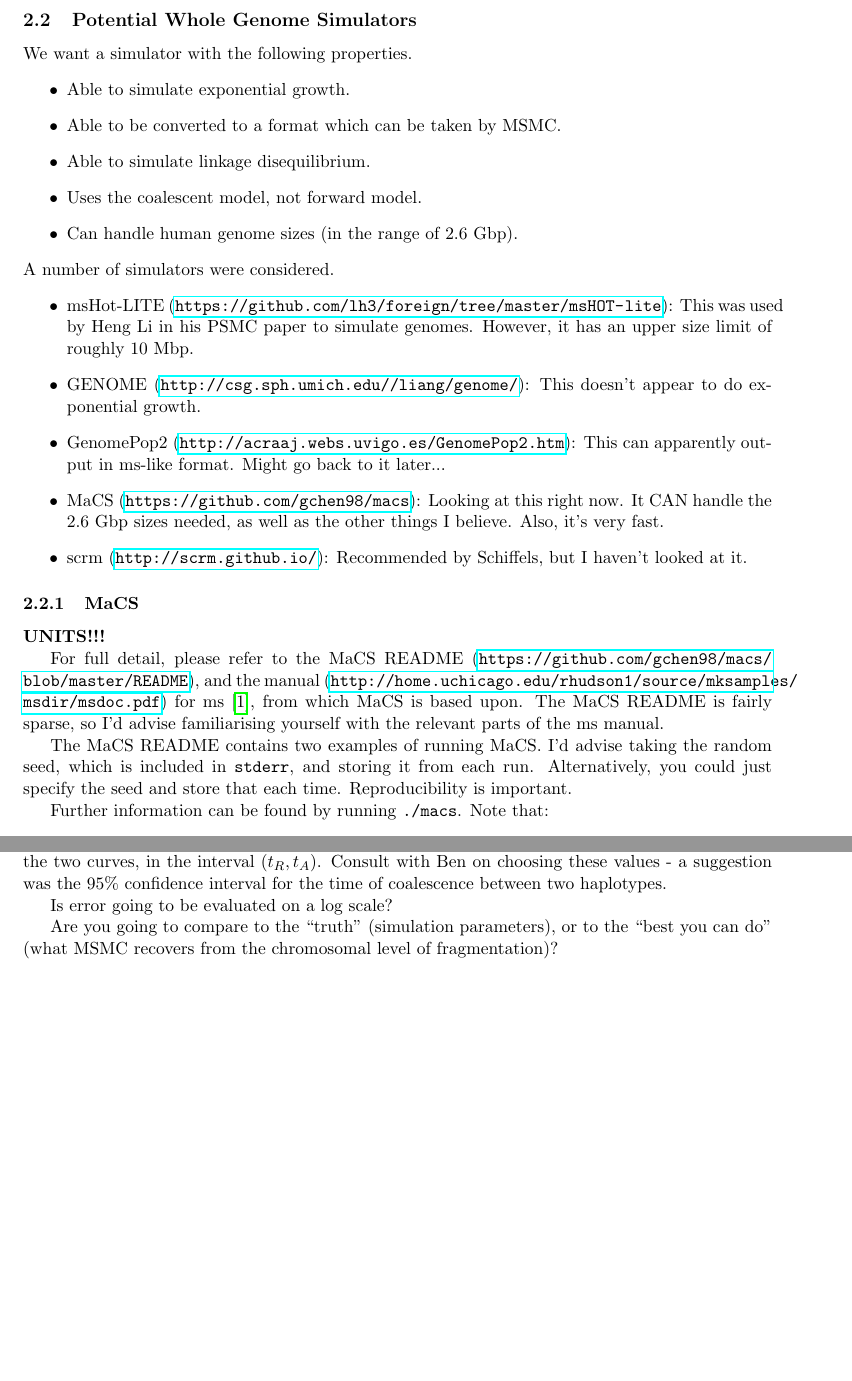
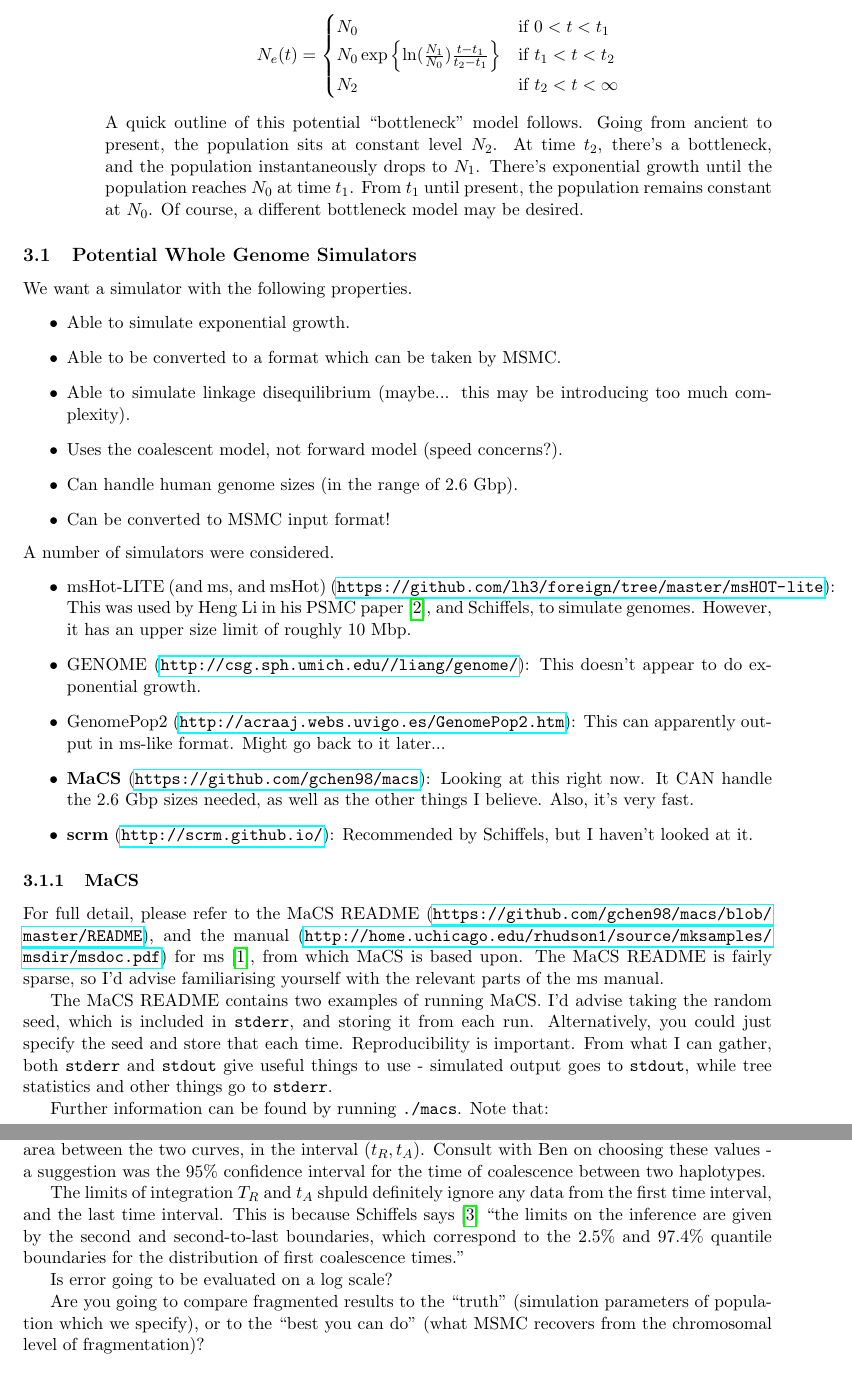
Before and after one commit to alex-jackson1994/errorAnalysis, a LaTeX document (breadcrumbs/breadcrumbs.tex): two parts of pages 2 and 3 of 7 before the commit and two parts of pages 2 and 4 of 8 after it, joined at a grey line, cut at the place of the change, the shorter picture padded with empty space. Compiled offline with pdfLaTeX.

Commit message:
first draft of breadcrumbs

```diff
--- a/breadcrumbs/breadcrumbs.tex
+++ b/breadcrumbs/breadcrumbs.tex
@@ -56,3 +57,13 @@ PSMC' gives an estimate of how population demographics change over time, by anal
 \begin{itemize}
 \item Constant: $N_e(t)=N_0$.
 \item Exponential decrease: $N_e(t)=N_0e^{kt}$ for some realistic $k<0$.
+\item Bottleneck:
+\begin{align*}
+  N_e(t) = \begin{cases}
+      N_0 & \text{if $0 < t < t_1$} \\
+      N_0\exp\left\{\ln(\frac{N_1}{N_0}) \frac{t-t_1}{t_2-t_1} \right\} & \text{if $t_1 < t < t_2$}\\
+      N_2 & \text{if $t_2 < t < \infty$}
+    \end{cases}
+\end{align*}
+
+  A quick outline of this potential ``bottleneck'' model follows. Going from ancient to present, the population sits at constant level $N_2$. At time $t_2$, there's a bottleneck, and the population instantaneously drops to $N_1$. There's exponential growth until the population reaches $N_0$ at time $t_1$. From $t_1$ until present, the population remains constant at $N_0$. Of course, a different bottleneck model may be desired.
@@ -60,12 +70,6 @@ PSMC' gives an estimate of how population demographics change over time, by anal
 \end{itemize}
 \end{itemize}
 
-%\begin{algorithmic}
-%\State Set $L$.
-%\For{<text>}
-%<body>
-%\EndFor
-%\end{algorithmic}
 
 
 \subsection{Potential Whole Genome Simulators}
@@ -73,25 +77,24 @@ We want a simulator with the following properties.
 \begin{itemize}
 \item Able to simulate exponential growth.
 \item Able to be converted to a format which can be taken by MSMC.
-\item Able to simulate linkage disequilibrium.
-\item Uses the coalescent model, not forward model.
+\item Able to simulate linkage disequilibrium (maybe... this may be introducing too much complexity).
+\item Uses the coalescent model, not forward model (speed concerns?).
 \item Can handle human genome sizes (in the range of 2.6 Gbp).
+\item Can be converted to MSMC input format!
 \end{itemize}
 A number of simulators were considered.
 \begin{itemize}
-\item msHot-LITE (\url{https://github.com/lh3/foreign/tree/master/msHOT-lite}): This was used by Heng Li in his PSMC paper to simulate genomes. However, it has an upper size limit of roughly 10 Mbp.
+\item msHot-LITE (and ms, and msHot) (\url{https://github.com/lh3/foreign/tree/master/msHOT-lite}): This was used by Heng Li in his PSMC paper\cite{li2011inference}, and Schiffels, to simulate genomes. However, it has an upper size limit of roughly 10 Mbp.
 \item GENOME (\url{http://csg.sph.umich.edu//liang/genome/}): This doesn't appear to do exponential growth.
 \item GenomePop2 (\url{http://acraaj.webs.uvigo.es/GenomePop2.htm}): This can apparently output in ms-like format. Might go back to it later...
-\item MaCS (\url{https://github.com/gchen98/macs}): Looking at this right now. It CAN handle the 2.6 Gbp sizes needed, as well as the other things I believe. Also, it's very fast.
-\item scrm (\url{http://scrm.github.io/}): Recommended by Schiffels, but I haven't looked at it.
+\item \textbf{MaCS} (\url{https://github.com/gchen98/macs}): Looking at this right now. It CAN handle the 2.6 Gbp sizes needed, as well as the other things I believe. Also, it's very fast.
+\item \textbf{scrm} (\url{http://scrm.github.io/}): Recommended by Schiffels, but I haven't looked at it.
 \end{itemize}
 
 \subsubsection{MaCS}
-\textbf{UNITS!!!}
-
 For full detail, please refer to the MaCS README (\url{https://github.com/gchen98/macs/blob/master/README}), and the manual (\url{http://home.uchicago.edu/rhudson1/source/mksamples/msdir/msdoc.pdf}) for ms\cite{hudson2002generating}, from which MaCS is based upon. The MaCS README is fairly sparse, so I'd advise familiarising yourself with the relevant parts of the ms manual.
 
-The MaCS README contains two examples of running MaCS. I'd advise taking the random seed, which is included in \texttt{stderr}, and storing it from each run. Alternatively, you could just specify the seed and store that each time. Reproducibility is important.
+The MaCS README contains two examples of running MaCS. I'd advise taking the random seed, which is included in \texttt{stderr}, and storing it from each run. Alternatively, you could just specify the seed and store that each time. Reproducibility is important. From what I can gather, both \texttt{stderr} and \texttt{stdout} give useful things to use - simulated output goes to \texttt{stdout}, while tree statistics and other things go to \texttt{stderr}.
 
 Further information can be found by running \texttt{./macs}. Note that:
 \begin{itemize}
@@ -141,11 +144,13 @@ We define the \emph{error rate} $\Delta (s_1,s_2)$ between two functions $s_1(t)
 \begin{eqnarray}
 \Delta (s_1,s_2) = \int_{t_R}^{t_A} |s_1(t)-s_2(t)| \,dt, \label{errorRate}
 \end{eqnarray}
-for sensible limits of integration $t_R$ (recent) and $t_A$ (ancient). Treat recent time as time near 0, and ancient time as time near $\infty$. The interpretation of this is the absolute value of the area between the two curves, in the interval $(t_R,t_A)$. Consult with Ben on choosing these values - a suggestion was the 95\% confidence interval for the time of coalescence between two haplotypes.
+for sensible limits of integration $t_R$ (recent) and $t_A$ (ancient). Remember, treat recent time as time near 0, and ancient time as time towards $\infty$. The interpretation of this is the absolute value of the area between the two curves, in the interval $(t_R,t_A)$. Consult with Ben on choosing these values - a suggestion was the 95\% confidence interval for the time of coalescence between two haplotypes.
+
+The limits of integration $T_R$ and $t_A$ shpuld definitely ignore any data from the first time interval, and the last time interval. This is because Schiffels says \cite{schiffels2014inferring} ``the limits on the inference are given by the second and second-to-last boundaries, which correspond to the 2.5\% and 97.4\% quantile boundaries for the distribution of first coalescence times.''
 
 Is error going to be evaluated on a log scale?
 
-Are you going to compare to the ``truth'' (simulation parameters), or to the ``best you can do'' (what MSMC recovers from the chromosomal level of fragmentation)?
+Are you going to compare fragmented results to the ``truth'' (simulation parameters of population which we specify), or to the ``best you can do'' (what MSMC recovers from the chromosomal level of fragmentation)?
 
 \subsubsection{Calculating Errors}
 Over the 2015/16 summer, the main script we used for calculating errors in PSMC was the following.
```
Also changed, not shown: breadcrumbs/breadcrumbs.tex (39 more changed lines).
